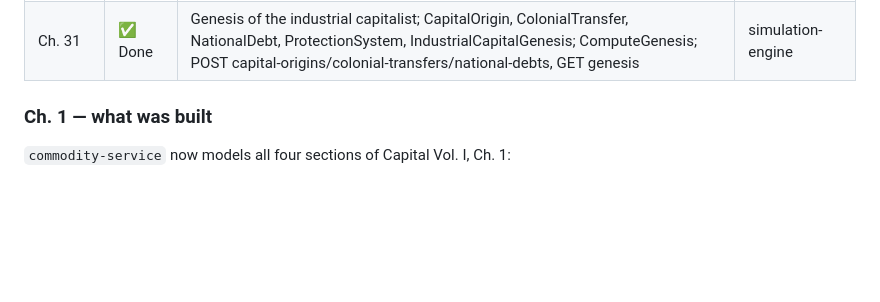
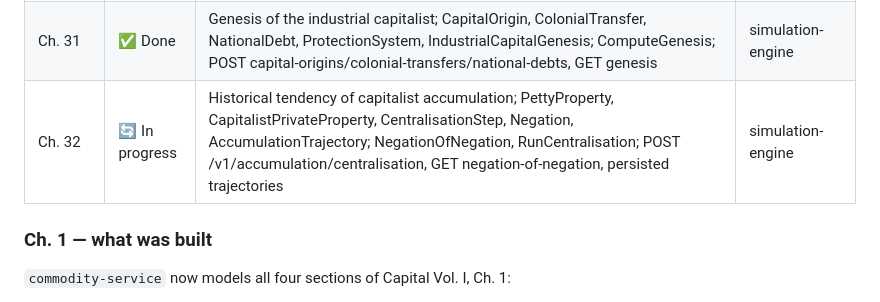
Before and after one commit to theding0x/capital-simulator, a Markdown page: docs/architecture.md, the part around the change. Drawn GitHub-style; blank space fills up the shorter version.

Commit message:
docs(ch32): add roadmap row for Ch. 32 (in progress)
Capital Vol. I, Ch. 32 - The Historical Tendency of Capitalist Accumulation
- spec: marx-engels/1867/capital-volume-i/specs/32-historical-tendency-of-capitalist-accumulation.spec.md
- primary service: simulation-engine
- planned types: PettyProperty, CapitalistPrivateProperty, CentralisationStep, Negation, AccumulationTrajectory

Refs #61

```diff
--- a/docs/architecture.md
+++ b/docs/architecture.md
@@ -99,6 +99,7 @@ Each chapter of *Capital* turns into a feature branch and PR. Approximate mappin
 | Ch. 29    | ✅ Done     | Genesis of the capitalist farmer; TenantForm (bailiff/metayer/capitalist-farmer), FarmTenure, MoneyDepreciation, FarmingSurplus; ComputeRealRent, ComputeFarmingSurplus; currency depreciation calculator | simulation-engine |
 | Ch. 30    | ✅ Done     | Reaction of the agricultural revolution on industry; DomesticIndustry, MarketFormation, HomeMarketSize; ComputeHomeMarketSize, ComputeMarketFormation; Mirabeau réunie/séparée comparison | simulation-engine |
 | Ch. 31    | ✅ Done     | Genesis of the industrial capitalist; CapitalOrigin, ColonialTransfer, NationalDebt, ProtectionSystem, IndustrialCapitalGenesis; ComputeGenesis; POST capital-origins/colonial-transfers/national-debts, GET genesis | simulation-engine |
+| Ch. 32    | 🔄 In progress | Historical tendency of capitalist accumulation; PettyProperty, CapitalistPrivateProperty, CentralisationStep, Negation, AccumulationTrajectory; NegationOfNegation, RunCentralisation; POST /v1/accumulation/centralisation, GET negation-of-negation, persisted trajectories | simulation-engine |
 
 ### Ch. 1 — what was built
 
```
